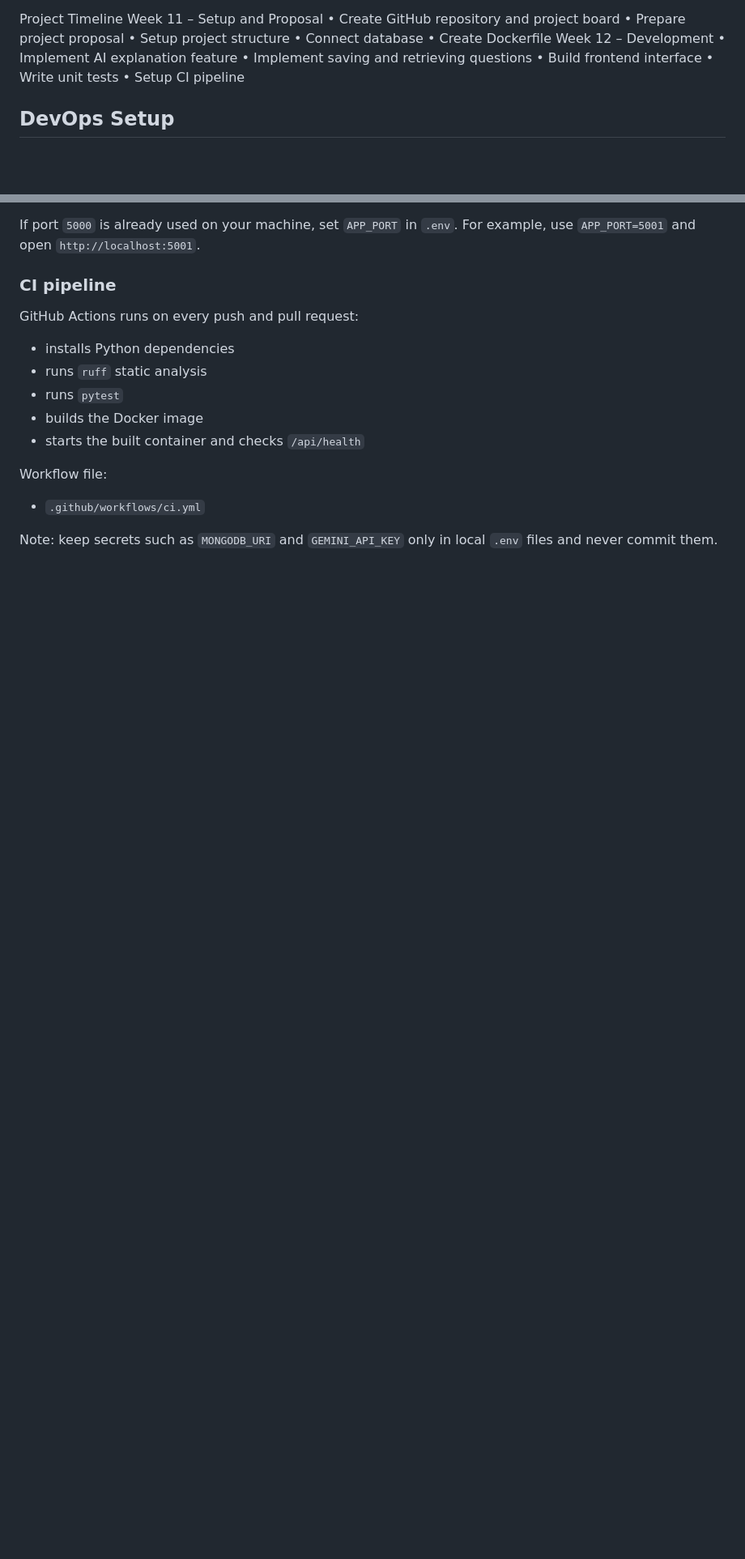
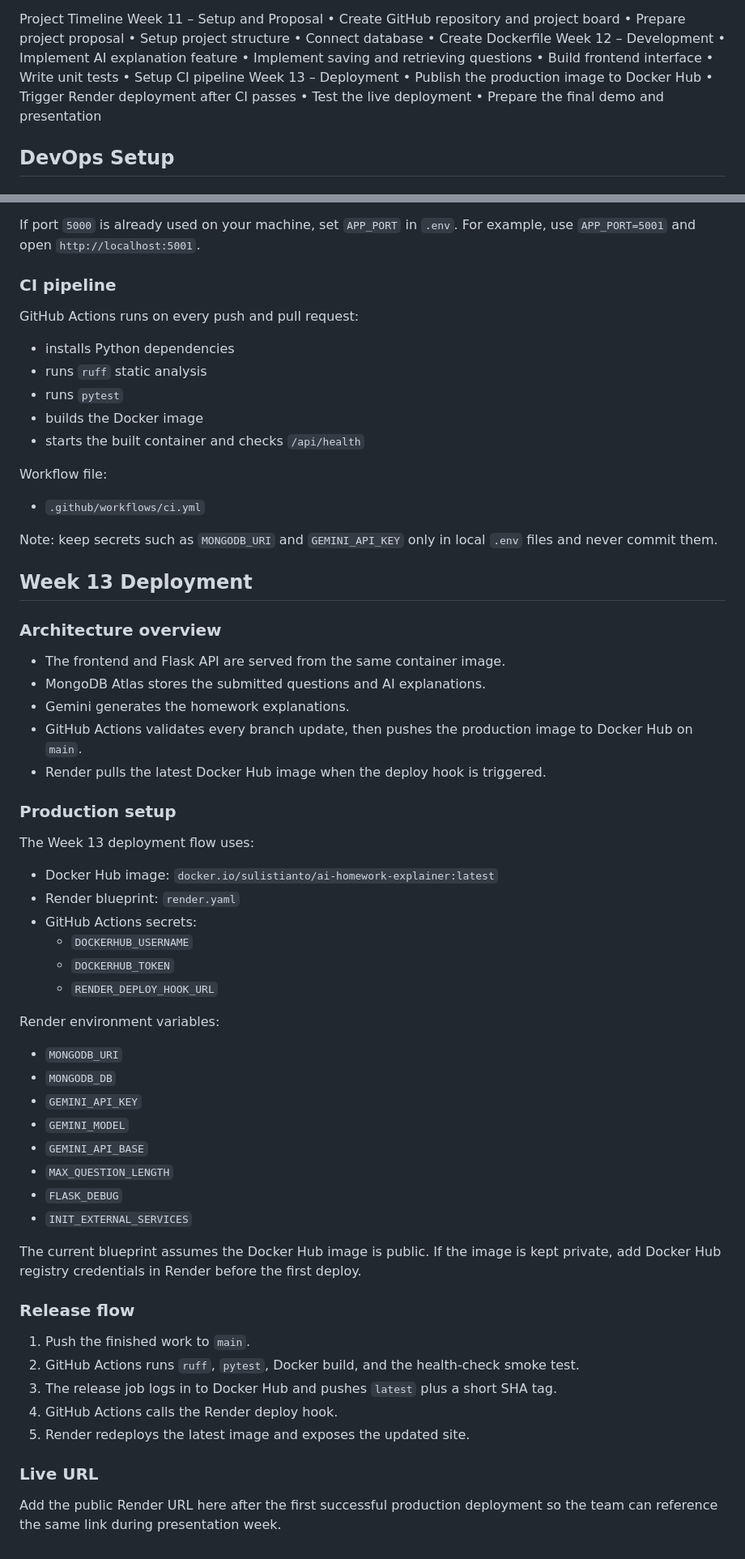
Before and after one commit to Aafag/Al-Homework-Explainer, a Markdown page: README.md, 2 parts joined by grey strips. Shown at 81% size. GitHub-like rendering; blank space fills up the shorter version.

Commit message:
docs: add Week 13 deployment guidance (#12)

```diff
--- a/README.md
+++ b/README.md
@@ -43,6 +43,11 @@ Week 12 – Development
 •	Build frontend interface
 •	Write unit tests
 •	Setup CI pipeline
+Week 13 – Deployment
+•	Publish the production image to Docker Hub
+•	Trigger Render deployment after CI passes
+•	Test the live deployment
+•	Prepare the final demo and presentation
 
 ## DevOps Setup
 
@@ -80,3 +85,49 @@ Workflow file:
 - `.github/workflows/ci.yml`
 
 Note: keep secrets such as `MONGODB_URI` and `GEMINI_API_KEY` only in local `.env` files and never commit them.
+
+## Week 13 Deployment
+
+### Architecture overview
+
+- The frontend and Flask API are served from the same container image.
+- MongoDB Atlas stores the submitted questions and AI explanations.
+- Gemini generates the homework explanations.
+- GitHub Actions validates every branch update, then pushes the production image to Docker Hub on `main`.
+- Render pulls the latest Docker Hub image when the deploy hook is triggered.
+
+### Production setup
+
+The Week 13 deployment flow uses:
+
+- Docker Hub image: `docker.io/sulistianto/ai-homework-explainer:latest`
+- Render blueprint: `render.yaml`
+- GitHub Actions secrets:
+  - `DOCKERHUB_USERNAME`
+  - `DOCKERHUB_TOKEN`
+  - `RENDER_DEPLOY_HOOK_URL`
+
+Render environment variables:
+
+- `MONGODB_URI`
+- `MONGODB_DB`
+- `GEMINI_API_KEY`
+- `GEMINI_MODEL`
+- `GEMINI_API_BASE`
+- `MAX_QUESTION_LENGTH`
+- `FLASK_DEBUG`
+- `INIT_EXTERNAL_SERVICES`
+
+The current blueprint assumes the Docker Hub image is public. If the image is kept private, add Docker Hub registry credentials in Render before the first deploy.
+
+### Release flow
+
+1. Push the finished work to `main`.
+2. GitHub Actions runs `ruff`, `pytest`, Docker build, and the health-check smoke test.
+3. The release job logs in to Docker Hub and pushes `latest` plus a short SHA tag.
+4. GitHub Actions calls the Render deploy hook.
+5. Render redeploys the latest image and exposes the updated site.
+
+### Live URL
+
+Add the public Render URL here after the first successful production deployment so the team can reference the same link during presentation week.
```
